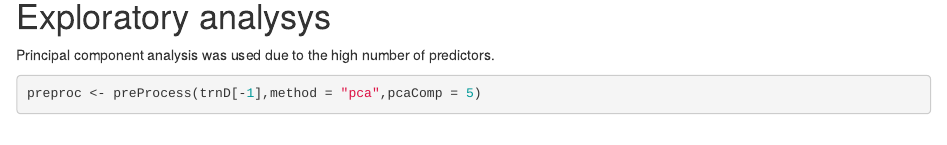
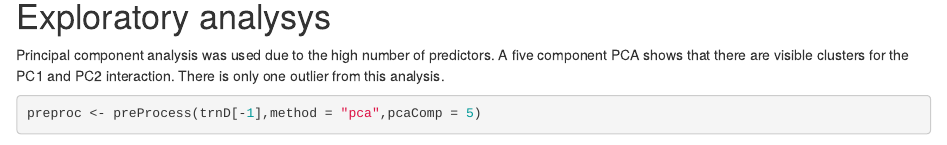
Before and after one commit to padames/PMLproject, an R Markdown document (report.Rmd): the page in a window 1100 px wide, from 1920 px down. Rendered offline with R 4.5, knitr and Pandoc, with nearby package versions; some code elsewhere in the file could not run offline.

Commit message:
Added commentary to exploratory section

````diff
--- a/report.Rmd
+++ b/report.Rmd
@@ -73,6 +73,8 @@ print(paste0(dim(trnD)[1], " training observations", " on ", dim(trnD)[2], " var
 # Exploratory analysys
 
 Principal component analysis was used due to the high number of predictors.
+A five component PCA shows that there are visible clusters for the PC1 and PC2
+interaction. There is only one outlier from this analysis.
 
 ```{r, exploratory analysis with PCA, cache=TRUE,warning=FALSE,fig.align='center'}
 preproc <- preProcess(trnD[-1],method = "pca",pcaComp = 5)
````
Also changed, not shown: report.html.
